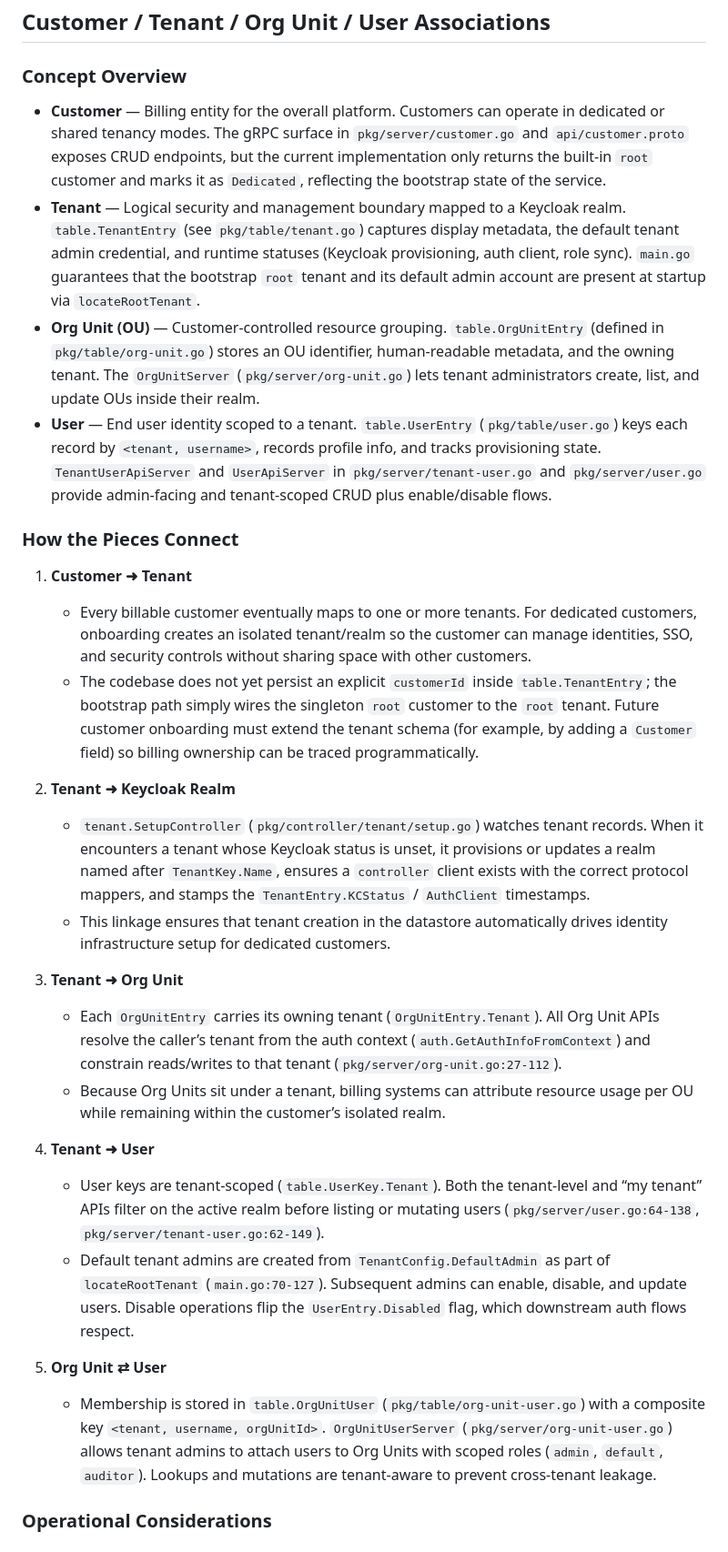
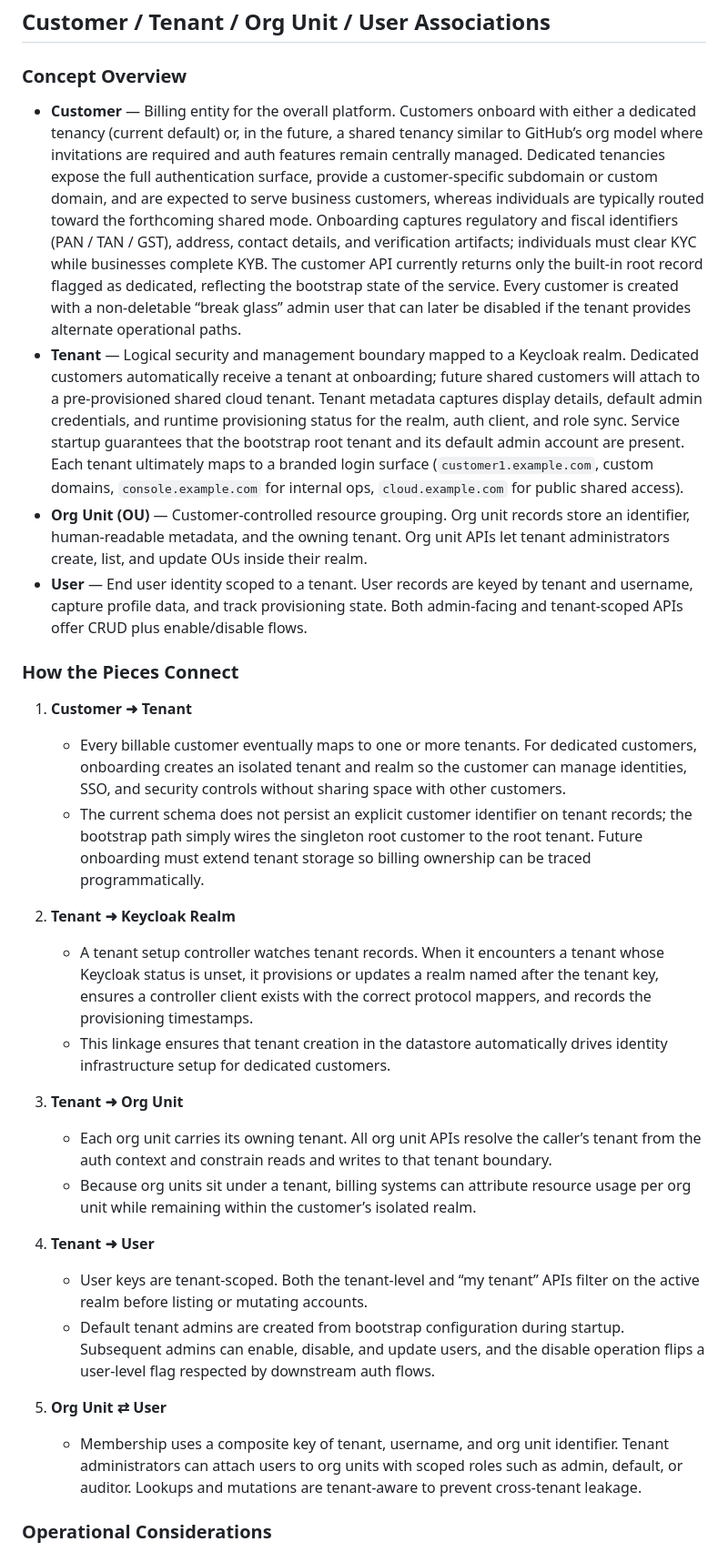
Before and after one commit to go-core-stack/auth-gateway, a Markdown page: README.md, the part around the change printed below. Shown: that part at 91% size. Drawn GitHub-style.

Commit message:
Update documentation (#137)
Signed-off-by: Prabhjot Singh Sethi <prabhjot.sethi@gmail.com>

```diff
--- a/README.md
+++ b/README.md
@@ -15,29 +15,75 @@ capabilities and resources supported in auth gateways
 ## Customer / Tenant / Org Unit / User Associations
 
 ### Concept Overview
-- **Customer** — Billing entity for the overall platform. Customers can operate in dedicated or shared tenancy modes. The gRPC surface in `pkg/server/customer.go` and `api/customer.proto` exposes CRUD endpoints, but the current implementation only returns the built-in `root` customer and marks it as `Dedicated`, reflecting the bootstrap state of the service.
-- **Tenant** — Logical security and management boundary mapped to a Keycloak realm. `table.TenantEntry` (see `pkg/table/tenant.go`) captures display metadata, the default tenant admin credential, and runtime statuses (Keycloak provisioning, auth client, role sync). `main.go` guarantees that the bootstrap `root` tenant and its default admin account are present at startup via `locateRootTenant`.
-- **Org Unit (OU)** — Customer-controlled resource grouping. `table.OrgUnitEntry` (defined in `pkg/table/org-unit.go`) stores an OU identifier, human-readable metadata, and the owning tenant. The `OrgUnitServer` (`pkg/server/org-unit.go`) lets tenant administrators create, list, and update OUs inside their realm.
-- **User** — End user identity scoped to a tenant. `table.UserEntry` (`pkg/table/user.go`) keys each record by `<tenant, username>`, records profile info, and tracks provisioning state. `TenantUserApiServer` and `UserApiServer` in `pkg/server/tenant-user.go` and `pkg/server/user.go` provide admin-facing and tenant-scoped CRUD plus enable/disable flows.
+- **Customer** — Billing entity for the overall platform. Customers onboard with
+  either a dedicated tenancy (current default) or, in the future, a shared
+  tenancy similar to GitHub’s org model where invitations are required and auth
+  features remain centrally managed. Dedicated tenancies expose the full
+  authentication surface, provide a customer-specific subdomain or custom
+  domain, and are expected to serve business customers, whereas individuals are
+  typically routed toward the forthcoming shared mode. Onboarding captures
+  regulatory and fiscal identifiers (PAN / TAN / GST), address, contact details,
+  and verification artifacts; individuals must clear KYC while businesses
+  complete KYB. The customer API currently returns only the built-in root
+  record flagged as dedicated, reflecting the bootstrap state of the service.
+  Every customer is created with a non-deletable “break glass” admin user that
+  can later be disabled if the tenant provides alternate operational paths.
+- **Tenant** — Logical security and management boundary mapped to a Keycloak
+  realm. Dedicated customers automatically receive a tenant at onboarding;
+  future shared customers will attach to a pre-provisioned shared cloud tenant.
+  Tenant metadata captures display details, default admin credentials, and
+  runtime provisioning status for the realm, auth client, and role sync. Service
+  startup guarantees that the bootstrap root tenant and its default admin
+  account are present. Each tenant ultimately maps to a branded login surface
+  (`customer1.example.com`, custom domains, `console.example.com` for internal
+  ops, `cloud.example.com` for public shared access).
+- **Org Unit (OU)** — Customer-controlled resource grouping. Org unit records
+  store an identifier, human-readable metadata, and the owning tenant. Org unit
+  APIs let tenant administrators create, list, and update OUs inside their
+  realm.
+- **User** — End user identity scoped to a tenant. User records are keyed by
+  tenant and username, capture profile data, and track provisioning state. Both
+  admin-facing and tenant-scoped APIs offer CRUD plus enable/disable flows.
 
 ### How the Pieces Connect
 1. **Customer ➜ Tenant**
-   - Every billable customer eventually maps to one or more tenants. For dedicated customers, onboarding creates an isolated tenant/realm so the customer can manage identities, SSO, and security controls without sharing space with other customers.
-   - The codebase does not yet persist an explicit `customerId` inside `table.TenantEntry`; the bootstrap path simply wires the singleton `root` customer to the `root` tenant. Future customer onboarding must extend the tenant schema (for example, by adding a `Customer` field) so billing ownership can be traced programmatically.
+   - Every billable customer eventually maps to one or more tenants. For
+     dedicated customers, onboarding creates an isolated tenant and realm so the
+     customer can manage identities, SSO, and security controls without sharing
+     space with other customers.
+   - The current schema does not persist an explicit customer identifier on
+     tenant records; the bootstrap path simply wires the singleton root customer
+     to the root tenant. Future onboarding must extend tenant storage
+     so billing ownership can be traced programmatically.
 
 2. **Tenant ➜ Keycloak Realm**
-   - `tenant.SetupController` (`pkg/controller/tenant/setup.go`) watches tenant records. When it encounters a tenant whose Keycloak status is unset, it provisions or updates a realm named after `TenantKey.Name`, ensures a `controller` client exists with the correct protocol mappers, and stamps the `TenantEntry.KCStatus` / `AuthClient` timestamps.
-   - This linkage ensures that tenant creation in the datastore automatically drives identity infrastructure setup for dedicated customers.
+   - A tenant setup controller watches tenant records. When it encounters a
+     tenant whose Keycloak status is unset, it provisions or updates a realm
+     named after the tenant key, ensures a controller client exists with the
+     correct protocol mappers, and records the provisioning timestamps.
+   - This linkage ensures that tenant creation in the datastore automatically
+     drives identity infrastructure setup for dedicated customers.
 
 3. **Tenant ➜ Org Unit**
-   - Each `OrgUnitEntry` carries its owning tenant (`OrgUnitEntry.Tenant`). All Org Unit APIs resolve the caller’s tenant from the auth context (`auth.GetAuthInfoFromContext`) and constrain reads/writes to that tenant (`pkg/server/org-unit.go:27-112`).
-   - Because Org Units sit under a tenant, billing systems can attribute resource usage per OU while remaining within the customer’s isolated realm.
+   - Each org unit carries its owning tenant. All org unit APIs resolve the
+     caller’s tenant from the auth context and constrain reads and writes to
+     that tenant boundary.
+   - Because org units sit under a tenant, billing systems can attribute
+     resource usage per org unit while remaining within the customer’s isolated
+     realm.
 
 4. **Tenant ➜ User**
-   - User keys are tenant-scoped (`table.UserKey.Tenant`). Both the tenant-level and “my tenant” APIs filter on the active realm before listing or mutating users (`pkg/server/user.go:64-138`, `pkg/server/tenant-user.go:62-149`).
-   - Default tenant admins are created from `TenantConfig.DefaultAdmin` as part of `locateRootTenant` (`main.go:70-127`). Subsequent admins can enable, disable, and update users. Disable operations flip the `UserEntry.Disabled` flag, which downstream auth flows respect.
+   - User keys are tenant-scoped. Both the tenant-level and “my tenant” APIs
+     filter on the active realm before listing or mutating accounts.
+   - Default tenant admins are created from bootstrap configuration during
+     startup. Subsequent admins can enable, disable, and update users, and the
+     disable operation flips a user-level flag respected by downstream auth
+     flows.
 
 5. **Org Unit ⇄ User**
-   - Membership is stored in `table.OrgUnitUser` (`pkg/table/org-unit-user.go`) with a composite key `<tenant, username, orgUnitId>`. `OrgUnitUserServer` (`pkg/server/org-unit-user.go`) allows tenant admins to attach users to Org Units with scoped roles (`admin`, `default`, `auditor`). Lookups and mutations are tenant-aware to prevent cross-tenant leakage.
+   - Membership uses a composite key of tenant, username, and org unit
+     identifier. Tenant administrators can attach users to org units with scoped
+     roles such as admin, default, or auditor. Lookups and mutations are
+     tenant-aware to prevent cross-tenant leakage.
 
 ### Operational Considerations
```
Also changed, not shown: other parts of README.md (+25 -7 lines).
